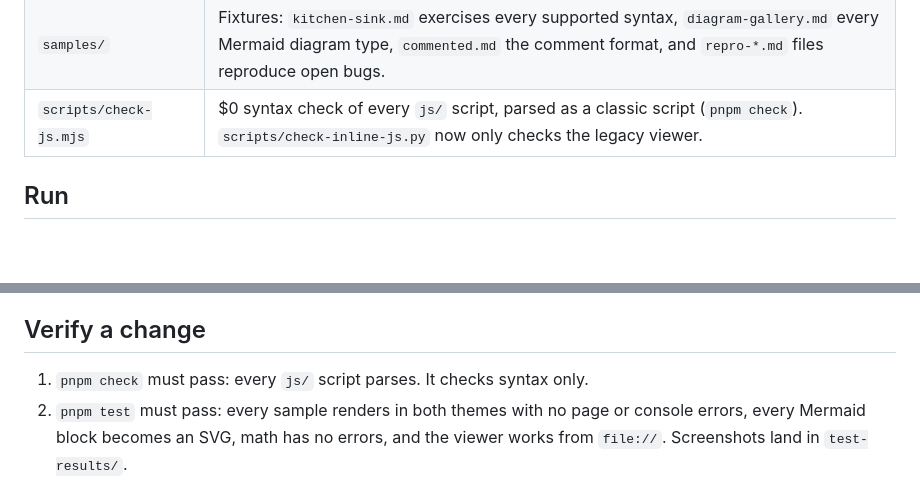
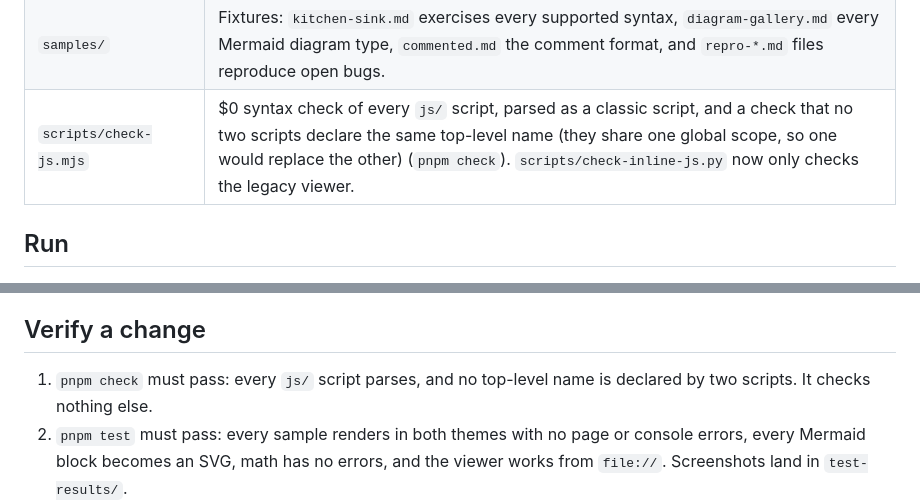
Before and after one commit to vikrantb/kites-markdown, a Markdown page: CLAUDE.md, 2 parts joined by grey strips. Rendered like a GitHub page; blank space fills up the shorter version.

Commit message:
docs: pnpm check also refuses a top-level name two scripts declare

```diff
--- a/CLAUDE.md
+++ b/CLAUDE.md
@@ -22,7 +22,7 @@ keep it that way: no product names, private paths or project-specific examples.
 | `legacy/` | The superseded first viewer. Reference only; do not develop it. |
 | `docs/` | The documentation. Start with `docs/architecture.md`; the plan is `docs/roadmap.md`. |
 | `samples/` | Fixtures: `kitchen-sink.md` exercises every supported syntax, `diagram-gallery.md` every Mermaid diagram type, `commented.md` the comment format, and `repro-*.md` files reproduce open bugs. |
-| `scripts/check-js.mjs` | $0 syntax check of every `js/` script, parsed as a classic script (`pnpm check`). `scripts/check-inline-js.py` now only checks the legacy viewer. |
+| `scripts/check-js.mjs` | $0 syntax check of every `js/` script, parsed as a classic script, and a check that no two scripts declare the same top-level name (they share one global scope, so one would replace the other) (`pnpm check`). `scripts/check-inline-js.py` now only checks the legacy viewer. |
 
 ## Run
 
@@ -42,7 +42,7 @@ keep it that way: no product names, private paths or project-specific examples.
 
 ## Verify a change
 
-1. `pnpm check` must pass: every `js/` script parses. It checks syntax only.
+1. `pnpm check` must pass: every `js/` script parses, and no top-level name is declared by two scripts. It checks nothing else.
 1. `pnpm test` must pass: every sample renders in both themes with no page or console errors, every Mermaid
    block becomes an SVG, math has no errors, and the viewer works from `file://`. Screenshots land in `test-results/`.
 2. Open `samples/kitchen-sink.md` and `samples/commented.md` in Chrome, in **both themes**:
```
